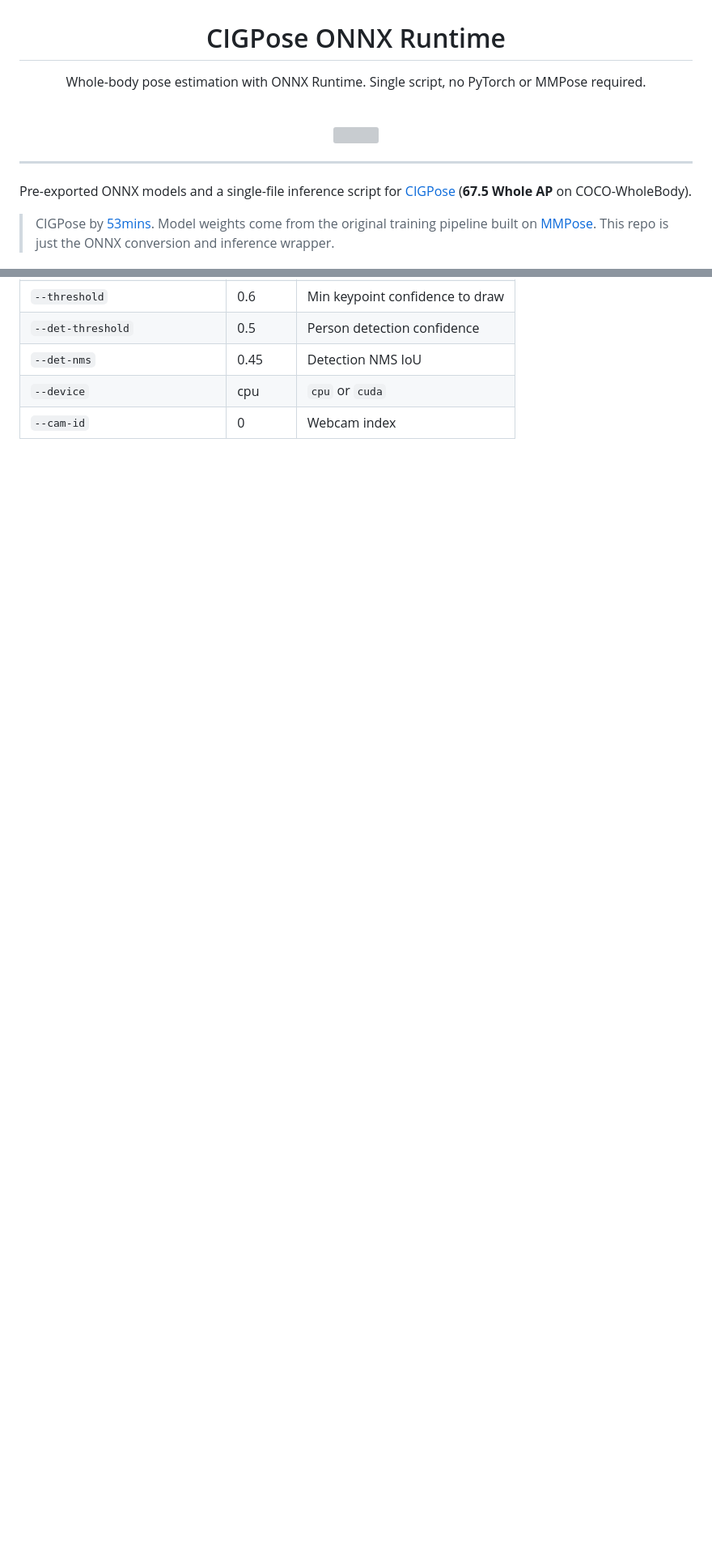
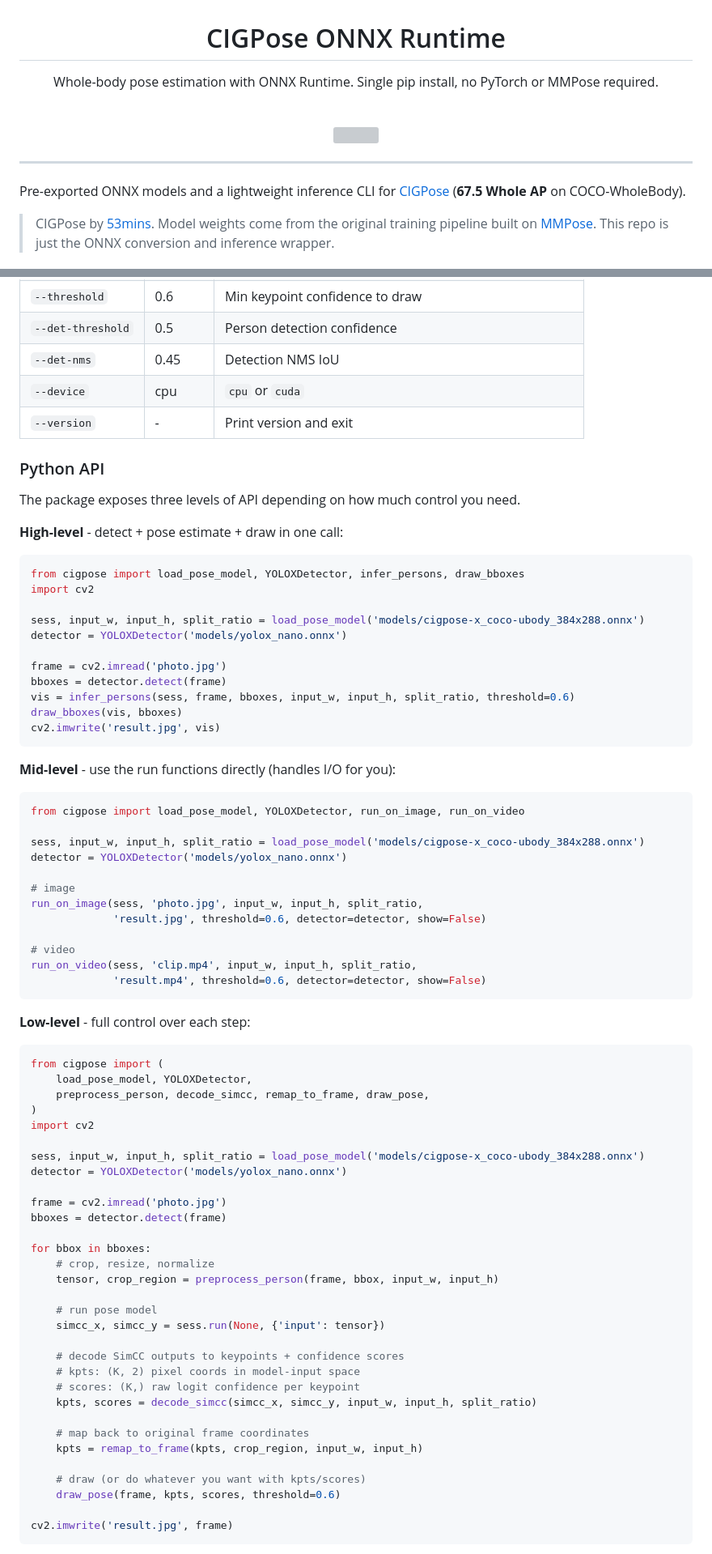
Before and after one commit to zalo/cigpose-onnx, a Markdown page: README.md, 2 parts joined by grey strips. Shown at 81% size. Drawn GitHub-style; blank space fills up the shorter version; grey boxes are pictures that could not be loaded.

````diff
--- a/README.md
+++ b/README.md
@@ -1,13 +1,13 @@
 <div align="center">
 <h1>CIGPose ONNX Runtime</h1>
-<p>Whole-body pose estimation with ONNX Runtime. Single script, no PyTorch or MMPose required.</p>
+<p>Whole-body pose estimation with ONNX Runtime. Single pip install, no PyTorch or MMPose required.</p>
 <br>
 <img src="demo.gif" width="640" />
 </div>
 
 ---
 
-Pre-exported ONNX models and a single-file inference script for [CIGPose](https://github.com/53mins/CIGPose) (**67.5 Whole AP** on COCO-WholeBody).
+Pre-exported ONNX models and a lightweight inference CLI for [CIGPose](https://github.com/53mins/CIGPose) (**67.5 Whole AP** on COCO-WholeBody).
 
 > CIGPose by [53mins](https://github.com/53mins/CIGPose). Model weights come from the original training pipeline built on [MMPose](https://github.com/open-mmlab/mmpose). This repo is just the ONNX conversion and inference wrapper.
 
@@ -101,4 +122,78 @@ Omitting `--detector` treats the full frame as one person (useful for pre-croppe
 | `--det-threshold` | 0.5 | Person detection confidence |
 | `--det-nms` | 0.45 | Detection NMS IoU |
 | `--device` | cpu | `cpu` or `cuda` |
-| `--cam-id` | 0 | Webcam index |
+| `--version` | - | Print version and exit |
+
+### Python API
+
+The package exposes three levels of API depending on how much control you need.
+
+**High-level** - detect + pose estimate + draw in one call:
+
+```python
+from cigpose import load_pose_model, YOLOXDetector, infer_persons, draw_bboxes
+import cv2
+
+sess, input_w, input_h, split_ratio = load_pose_model('models/cigpose-x_coco-ubody_384x288.onnx')
+detector = YOLOXDetector('models/yolox_nano.onnx')
+
+frame = cv2.imread('photo.jpg')
+bboxes = detector.detect(frame)
+vis = infer_persons(sess, frame, bboxes, input_w, input_h, split_ratio, threshold=0.6)
+draw_bboxes(vis, bboxes)
+cv2.imwrite('result.jpg', vis)
+```
+
+**Mid-level** - use the run functions directly (handles I/O for you):
+
+```python
+from cigpose import load_pose_model, YOLOXDetector, run_on_image, run_on_video
+
+sess, input_w, input_h, split_ratio = load_pose_model('models/cigpose-x_coco-ubody_384x288.onnx')
+detector = YOLOXDetector('models/yolox_nano.onnx')
+
+# image
+run_on_image(sess, 'photo.jpg', input_w, input_h, split_ratio,
+             'result.jpg', threshold=0.6, detector=detector, show=False)
+
+# video
+run_on_video(sess, 'clip.mp4', input_w, input_h, split_ratio,
+             'result.mp4', threshold=0.6, detector=detector, show=False)
+```
+
+**Low-level** - full control over each step:
+
+```python
+from cigpose import (
+    load_pose_model, YOLOXDetector,
+    preprocess_person, decode_simcc, remap_to_frame, draw_pose,
+)
+import cv2
+
+sess, input_w, input_h, split_ratio = load_pose_model('models/cigpose-x_coco-ubody_384x288.onnx')
+detector = YOLOXDetector('models/yolox_nano.onnx')
+
+frame = cv2.imread('photo.jpg')
+bboxes = detector.detect(frame)
+
+for bbox in bboxes:
+    # crop, resize, normalize
+    tensor, crop_region = preprocess_person(frame, bbox, input_w, input_h)
+
+    # run pose model
+    simcc_x, simcc_y = sess.run(None, {'input': tensor})
+
+    # decode SimCC outputs to keypoints + confidence scores
+    # kpts: (K, 2) pixel coords in model-input space
+    # scores: (K,) raw logit confidence per keypoint
+    kpts, scores = decode_simcc(simcc_x, simcc_y, input_w, input_h, split_ratio)
+
+    # map back to original frame coordinates
+    kpts = remap_to_frame(kpts, crop_region, input_w, input_h)
+
+    # draw (or do whatever you want with kpts/scores)
+    draw_pose(frame, kpts, scores, threshold=0.6)
+
+cv2.imwrite('result.jpg', frame)
+```
+
````
Also changed, not shown: other parts of README.md (+71 -32 lines).
